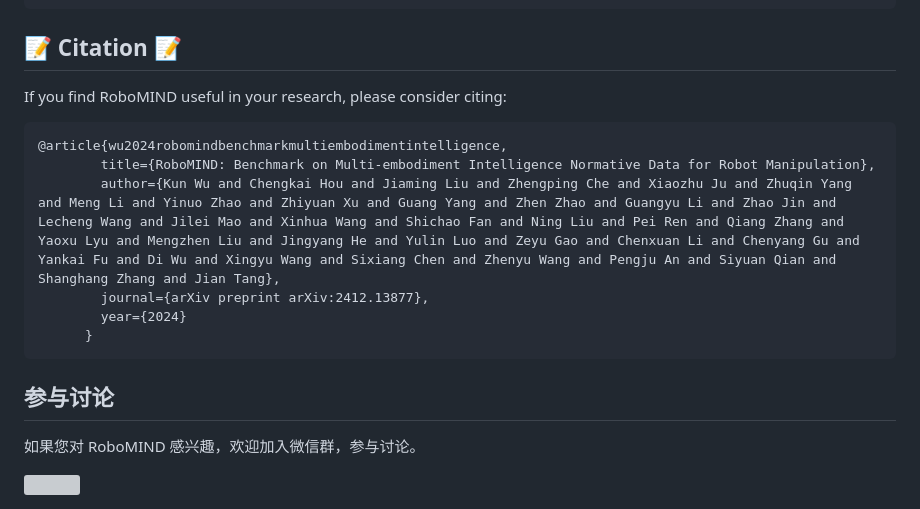
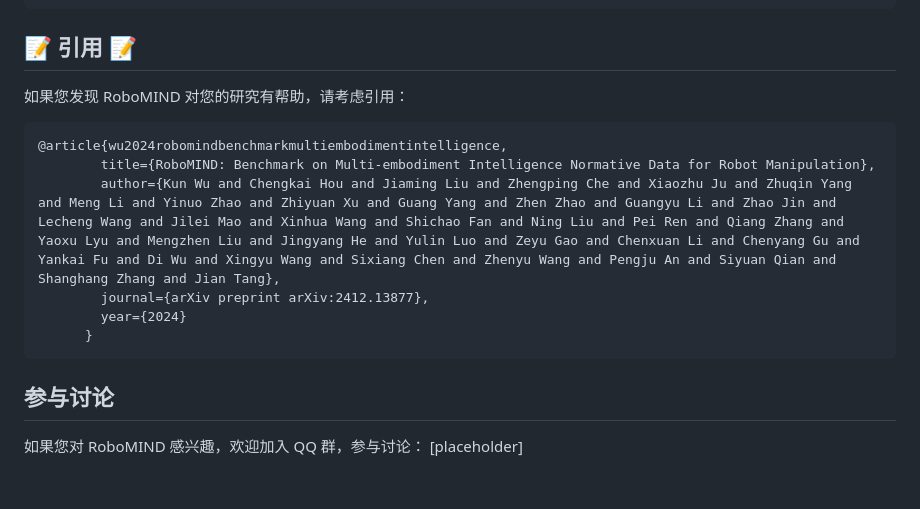
Before and after one commit to orann3/testGitPage, a Markdown page: README.md, the part around the change. GitHub-like rendering; blank space fills up the shorter version; grey boxes are pictures that could not be loaded.

````diff
--- a/README.md
+++ b/README.md
@@ -308,8 +308,8 @@ if __name__ == "__main__":
 ```
 
 
-## 📝 Citation 📝
-If you find RoboMIND useful in your research, please consider citing:
+## 📝 引用 📝
+如果您发现 RoboMIND 对您的研究有帮助，请考虑引用：
 ```
 @article{wu2024robomindbenchmarkmultiembodimentintelligence,
         title={RoboMIND: Benchmark on Multi-embodiment Intelligence Normative Data for Robot Manipulation},
@@ -322,6 +322,5 @@ If you find RoboMIND useful in your research, please consider citing:
 
 
 ## 参与讨论
-如果您对 RoboMIND 感兴趣，欢迎加入微信群，参与讨论。
-
-<img src="./static/images/piechart.png" border=0 width=50%>
+如果您对 RoboMIND 感兴趣，欢迎加入 QQ 群，参与讨论：
+[placeholder]
````
